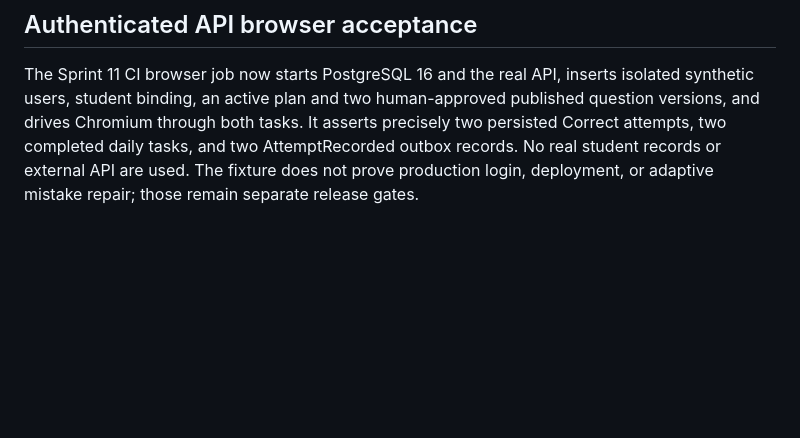
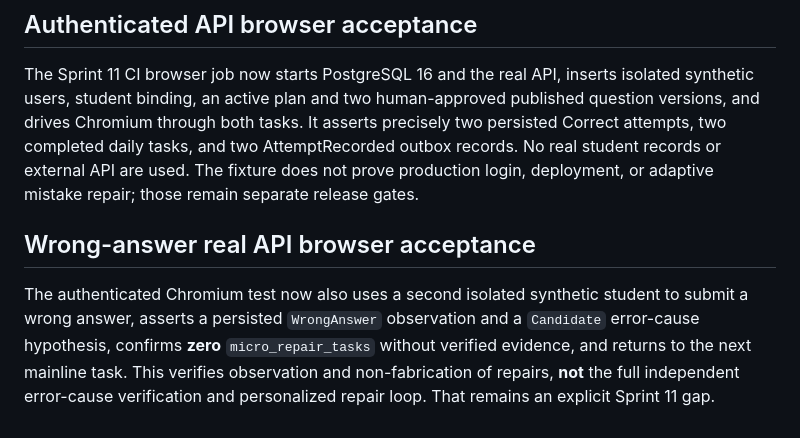
Before and after one commit to heguanhongniutitishen-lab/smart-english-learning, a Markdown page: apps/student-web/README.md, the part around the change. Rendered like a GitHub page; blank space fills up the shorter version.

Commit message:
docs(student): record real wrong-answer browser acceptance boundary

```diff
--- a/apps/student-web/README.md
+++ b/apps/student-web/README.md
@@ -53,3 +53,7 @@ Sprint 11 PR CI additionally runs `apps/student-web/test/browser-acceptance.mjs`
 ## Authenticated API browser acceptance
 
 The Sprint 11 CI browser job now starts PostgreSQL 16 and the real API, inserts isolated synthetic users, student binding, an active plan and two human-approved published question versions, and drives Chromium through both tasks. It asserts precisely two persisted Correct attempts, two completed daily tasks, and two AttemptRecorded outbox records. No real student records or external API are used. The fixture does not prove production login, deployment, or adaptive mistake repair; those remain separate release gates.
+
+## Wrong-answer real API browser acceptance
+
+The authenticated Chromium test now also uses a second isolated synthetic student to submit a wrong answer, asserts a persisted `WrongAnswer` observation and a `Candidate` error-cause hypothesis, confirms **zero** `micro_repair_tasks` without verified evidence, and returns to the next mainline task. This verifies observation and non-fabrication of repairs, **not** the full independent error-cause verification and personalized repair loop. That remains an explicit Sprint 11 gap.
```
